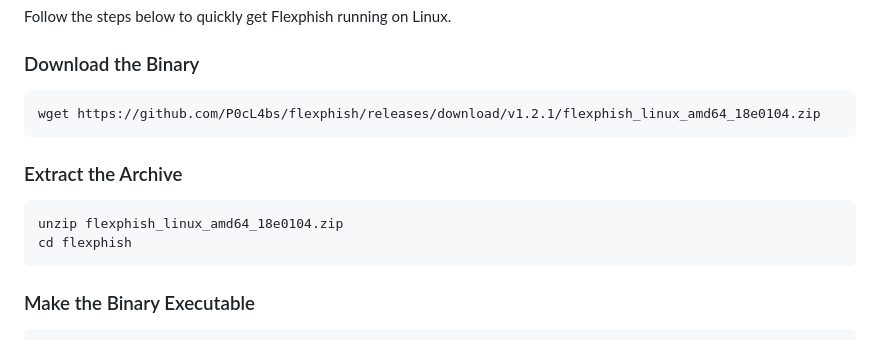
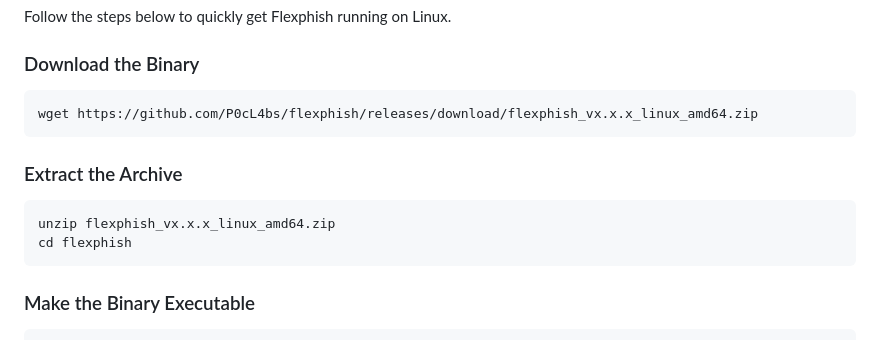
Before and after one commit to P0cL4bs/flexphish, a Markdown page: README.md, the part around the change. Rendered like a GitHub page.

Commit message:
fix(docs) update readme.md

````diff
--- a/README.md
+++ b/README.md
@@ -39,13 +39,13 @@ Follow the steps below to quickly get Flexphish running on Linux.
 ### Download the Binary
 
 ```bash
-wget https://github.com/P0cL4bs/flexphish/releases/download/v1.2.1/flexphish_linux_amd64_18e0104.zip
+wget https://github.com/P0cL4bs/flexphish/releases/download/flexphish_vx.x.x_linux_amd64.zip
 ```
 
 ### Extract the Archive
 
 ```bash
-unzip flexphish_linux_amd64_18e0104.zip
+unzip flexphish_vx.x.x_linux_amd64.zip
 cd flexphish
 ```
 
````
